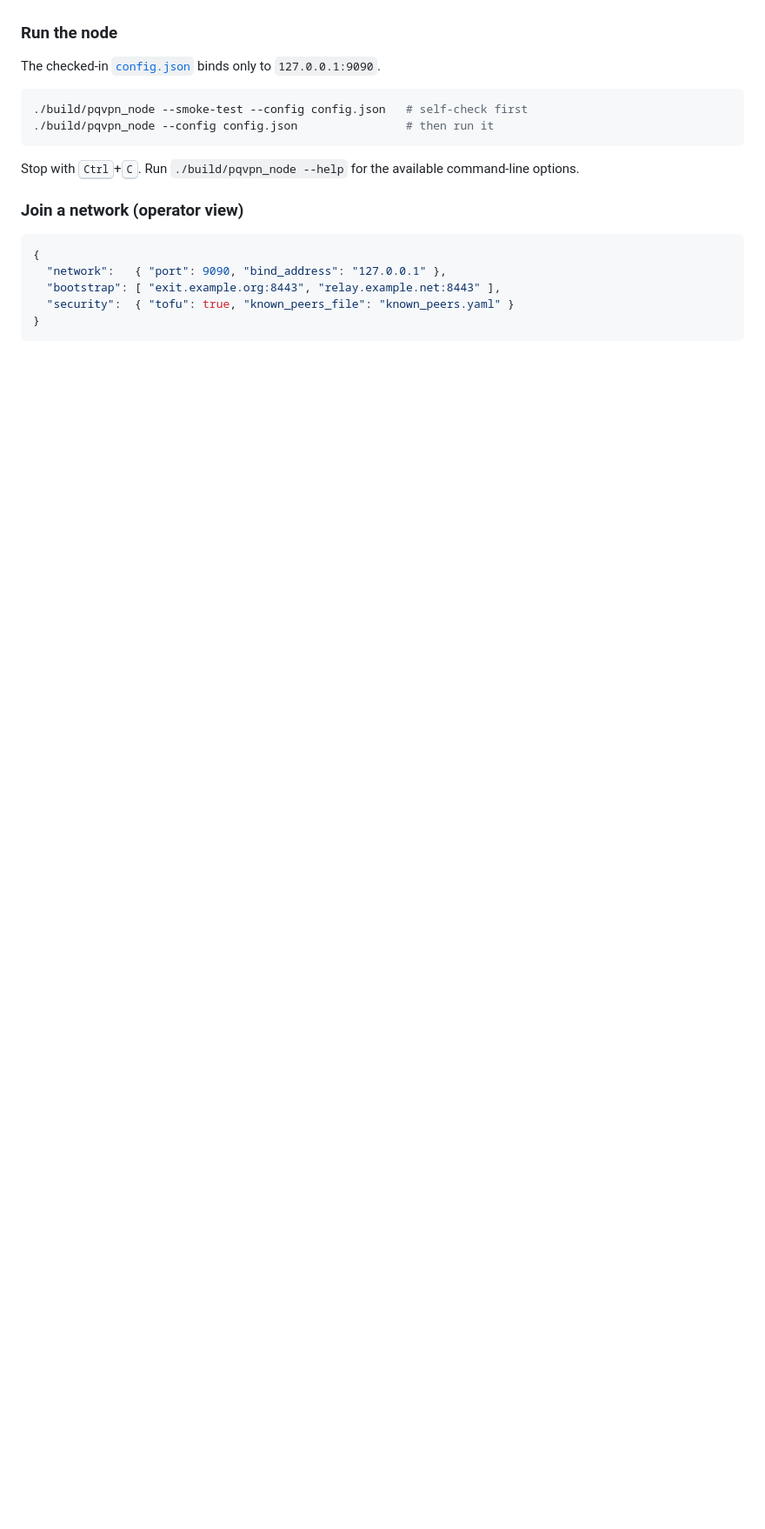
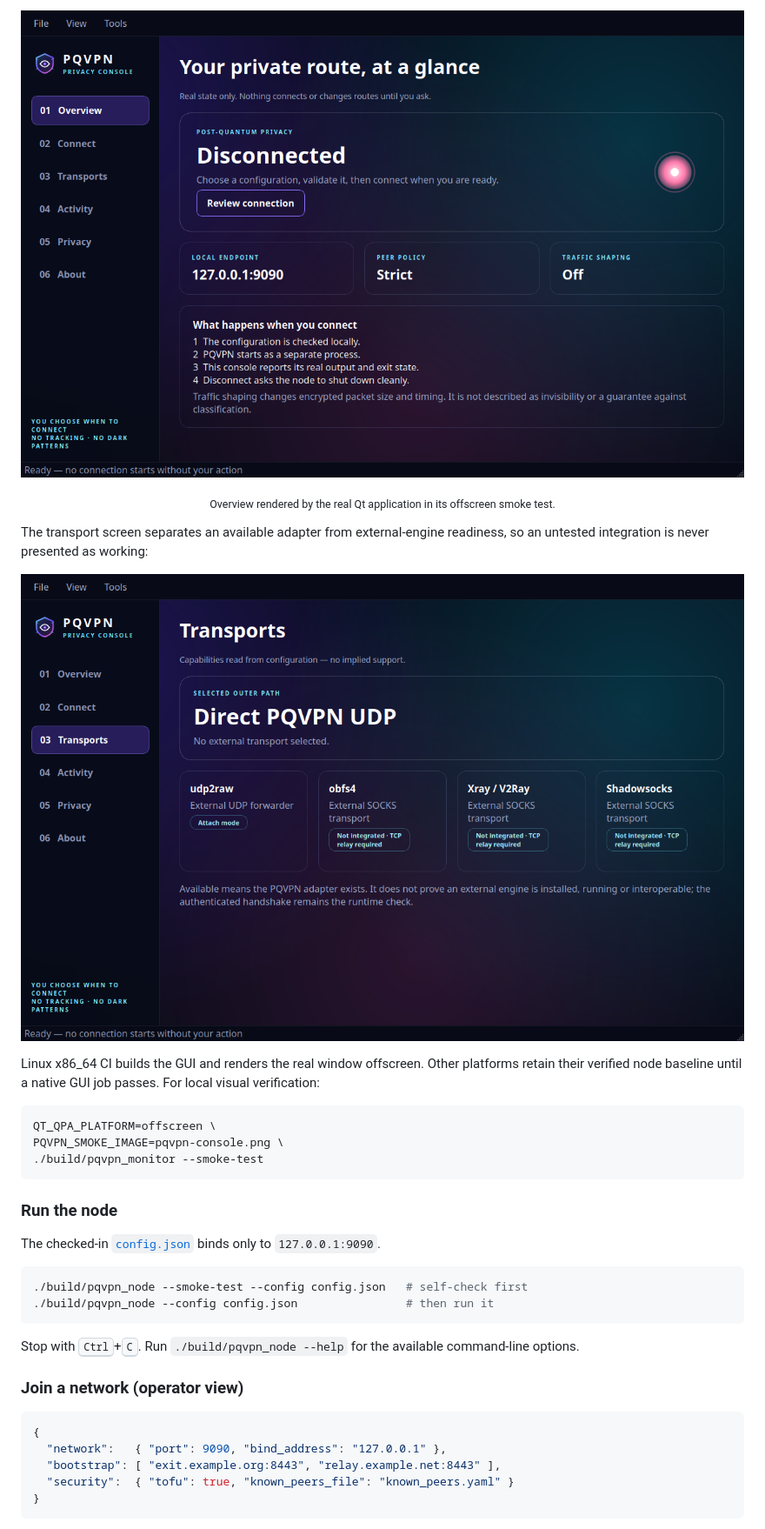
Before and after one commit to tadaka9/PQVPN, a Markdown page: README.md, the part around one of its changes. Shown at 87% size. Drawn GitHub-style; pictures changed too: docs/assets/pqvpn-console-transports.png (added), docs/assets/pqvpn-console.png (added); blank space fills up the shorter version.

Commit message:
Add animated Qt privacy console with tray controls

````diff
--- a/README.md
+++ b/README.md
@@ -144,3 +172,25 @@ the Qt 6 Core, Gui, Widgets, and Network development packages.
+<div align="center">
+
+![PQVPN Privacy Console overview](docs/assets/pqvpn-console.png)
+
+<sub>Overview rendered by the real Qt application in its offscreen smoke test.</sub>
+
+</div>
+
+The transport screen separates an available adapter from external-engine
+readiness, so an untested integration is never presented as working:
+
+![PQVPN transport capability view](docs/assets/pqvpn-console-transports.png)
+
+Linux x86_64 CI builds the GUI and renders the real window offscreen. Other
+platforms retain their verified node baseline until a native GUI job passes.
+For local visual verification:
+
+```bash
+QT_QPA_PLATFORM=offscreen \
+PQVPN_SMOKE_IMAGE=pqvpn-console.png \
+./build/pqvpn_monitor --smoke-test
+```
 
 ### Run the node
 
````
Also changed, not shown: other parts of README.md (+32 -4 lines), 8 other files.
